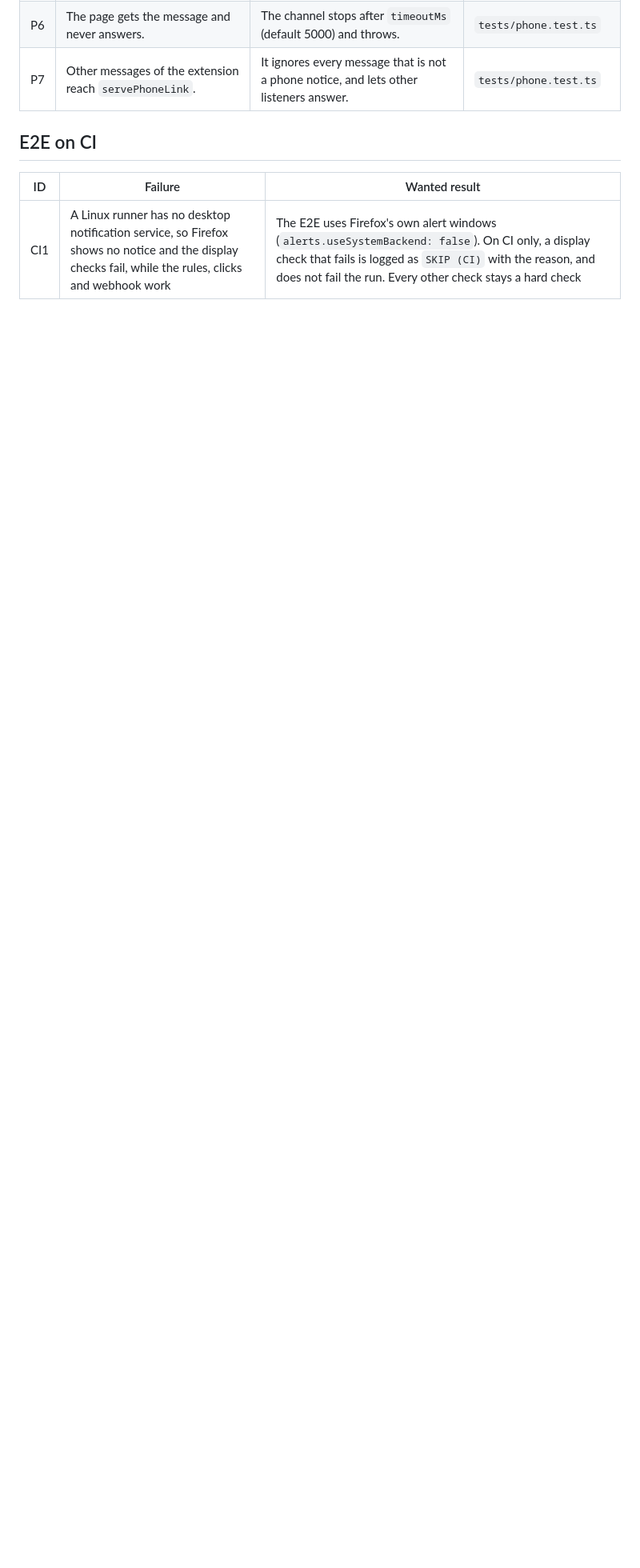
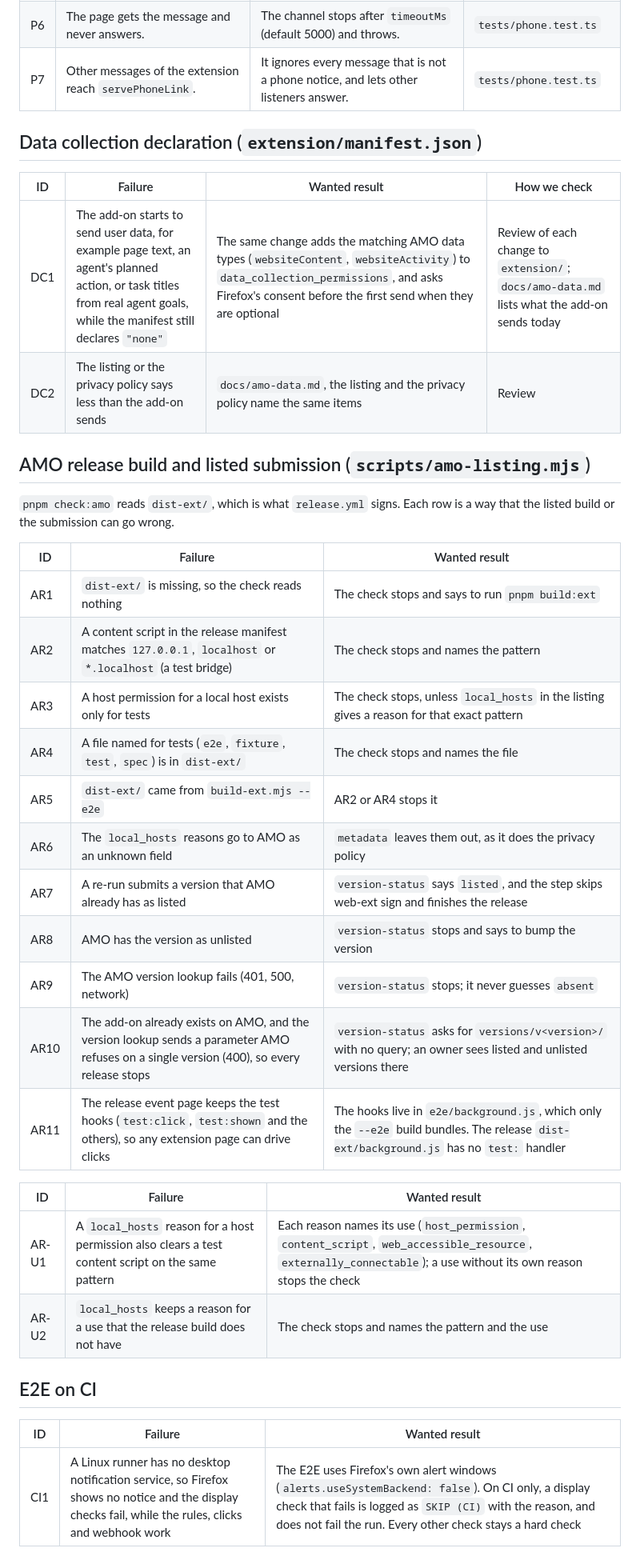
Before and after one commit to pooriaarab/foxnotify, a Markdown page: docs/failure-modes.md, the part around the change. Shown at 80% size. Drawn GitHub-style; blank space fills up the shorter version.

Commit message:
List the AMO listing and data failure modes
Before the listed AMO submission lands, write down how the release
build, the listing check, the version lookup and the data declaration
can go wrong, and how the E2E behaves on a Linux runner with no
desktop notification service.

```diff
--- a/docs/failure-modes.md
+++ b/docs/failure-modes.md
@@ -103,6 +103,37 @@ event page sends each notice to that page with `runtime.sendMessage`.
 | P6 | The page gets the message and never answers. | The channel stops after `timeoutMs` (default 5000) and throws. | `tests/phone.test.ts` |
 | P7 | Other messages of the extension reach `servePhoneLink`. | It ignores every message that is not a phone notice, and lets other listeners answer. | `tests/phone.test.ts` |
 
+## Data collection declaration (`extension/manifest.json`)
+
+| ID | Failure | Wanted result | How we check |
+|---|---|---|---|
+| DC1 | The add-on starts to send user data, for example page text, an agent's planned action, or task titles from real agent goals, while the manifest still declares `"none"` | The same change adds the matching AMO data types (`websiteContent`, `websiteActivity`) to `data_collection_permissions`, and asks Firefox's consent before the first send when they are optional | Review of each change to `extension/`; `docs/amo-data.md` lists what the add-on sends today |
+| DC2 | The listing or the privacy policy says less than the add-on sends | `docs/amo-data.md`, the listing and the privacy policy name the same items | Review |
+
+## AMO release build and listed submission (`scripts/amo-listing.mjs`)
+
+`pnpm check:amo` reads `dist-ext/`, which is what `release.yml` signs. Each
+row is a way that the listed build or the submission can go wrong.
+
+| ID | Failure | Wanted result |
+|---|---|---|
+| AR1 | `dist-ext/` is missing, so the check reads nothing | The check stops and says to run `pnpm build:ext` |
+| AR2 | A content script in the release manifest matches `127.0.0.1`, `localhost` or `*.localhost` (a test bridge) | The check stops and names the pattern |
+| AR3 | A host permission for a local host exists only for tests | The check stops, unless `local_hosts` in the listing gives a reason for that exact pattern |
+| AR4 | A file named for tests (`e2e`, `fixture`, `test`, `spec`) is in `dist-ext/` | The check stops and names the file |
+| AR5 | `dist-ext/` came from `build-ext.mjs --e2e` | AR2 or AR4 stops it |
+| AR6 | The `local_hosts` reasons go to AMO as an unknown field | `metadata` leaves them out, as it does the privacy policy |
+| AR7 | A re-run submits a version that AMO already has as listed | `version-status` says `listed`, and the step skips web-ext sign and finishes the release |
+| AR8 | AMO has the version as unlisted | `version-status` stops and says to bump the version |
+| AR9 | The AMO version lookup fails (401, 500, network) | `version-status` stops; it never guesses `absent` |
+| AR10 | The add-on already exists on AMO, and the version lookup sends a parameter AMO refuses on a single version (400), so every release stops | `version-status` asks for `versions/v<version>/` with no query; an owner sees listed and unlisted versions there |
+| AR11 | The release event page keeps the test hooks (`test:click`, `test:shown` and the others), so any extension page can drive clicks | The hooks live in `e2e/background.js`, which only the `--e2e` build bundles. The release `dist-ext/background.js` has no `test:` handler |
+
+| ID | Failure | Wanted result |
+|---|---|---|
+| AR-U1 | A `local_hosts` reason for a host permission also clears a test content script on the same pattern | Each reason names its use (`host_permission`, `content_script`, `web_accessible_resource`, `externally_connectable`); a use without its own reason stops the check |
+| AR-U2 | `local_hosts` keeps a reason for a use that the release build does not have | The check stops and names the pattern and the use |
+
 ## E2E on CI
 
 | ID | Failure | Wanted result |
```
